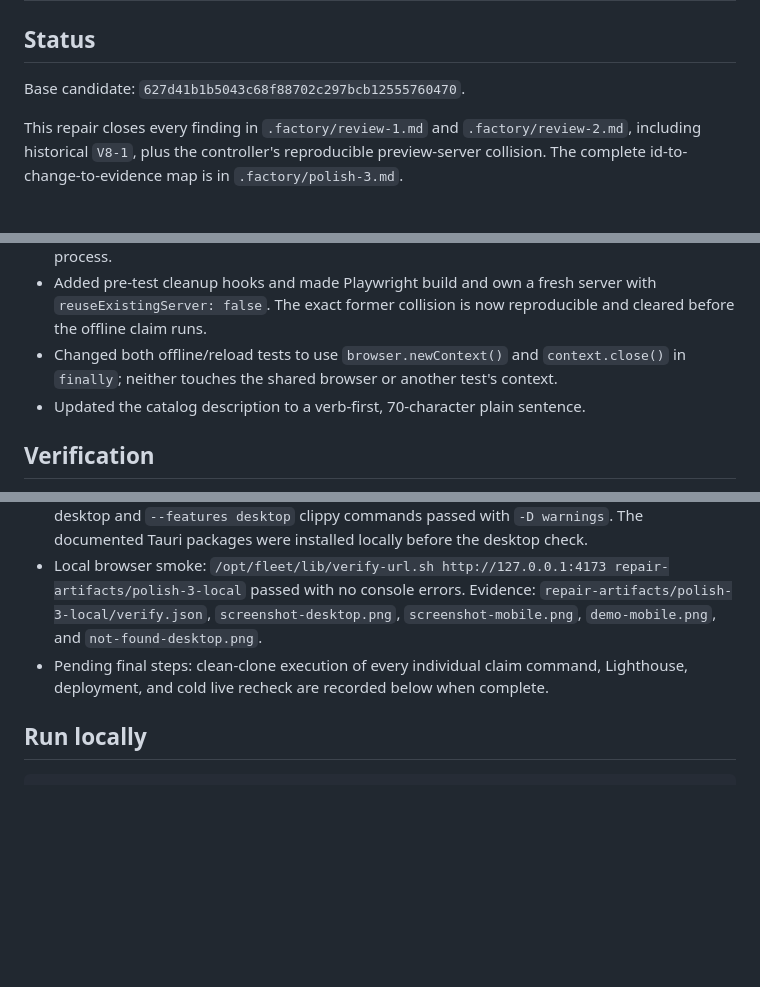
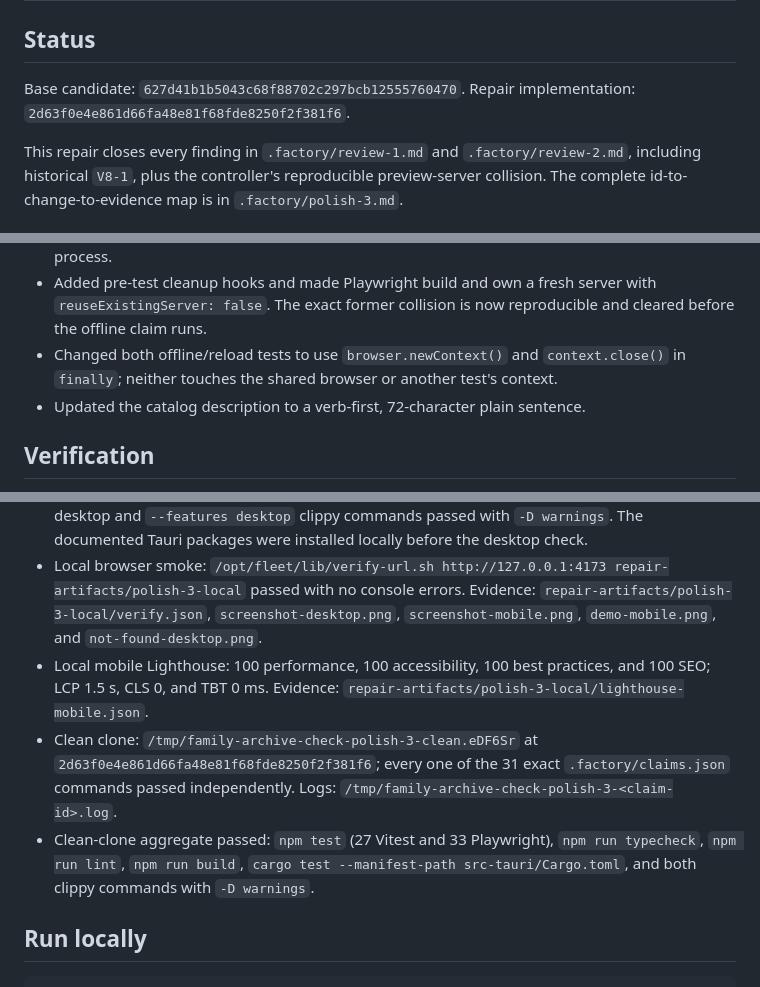
Before and after one commit to B-Divyesh/sf-family-archive-check, a Markdown page: .factory/handoff.md, 3 parts joined by grey strips. Rendered like a GitHub page; blank space fills up the shorter version.

Commit message:
docs: record polish three verification

```diff
--- a/.factory/handoff.md
+++ b/.factory/handoff.md
@@ -3,6 +3,7 @@
 ## Status
 
 Base candidate: `627d41b1b5043c68f88702c297bcb12555760470`.
+Repair implementation: `2d63f0e4e861d66fa48e81f68fde8250f2f381f6`.
 
 This repair closes every finding in `.factory/review-1.md` and `.factory/review-2.md`, including historical `V8-1`, plus the controller's reproducible preview-server collision. The complete id-to-change-to-evidence map is in `.factory/polish-3.md`.
 
@@ -12,7 +13,7 @@ This repair closes every finding in `.factory/review-1.md` and `.factory/review-
 - Added `tests/stop-preview-server.mjs`. It identifies port 4173 owners through `/proc`, stops only an orphaned FAC Vite or test server in this workspace, and refuses to kill any unrelated process.
 - Added pre-test cleanup hooks and made Playwright build and own a fresh server with `reuseExistingServer: false`. The exact former collision is now reproducible and cleared before the offline claim runs.
 - Changed both offline/reload tests to use `browser.newContext()` and `context.close()` in `finally`; neither touches the shared browser or another test's context.
-- Updated the catalog description to a verb-first, 70-character plain sentence.
+- Updated the catalog description to a verb-first, 72-character plain sentence.
 
 ## Verification
 
@@ -20,7 +21,9 @@ This repair closes every finding in `.factory/review-1.md` and `.factory/review-
 - Local aggregate: `npm test` passed (27 Vitest and 33 Playwright); `npm run typecheck`, `npm run lint`, and `npm run build` passed. Site output is 13.43 KB gzip JavaScript and 4.40 KB gzip CSS.
 - Native checks: `cargo test --manifest-path src-tauri/Cargo.toml` passed (8 tests); both non-desktop and `--features desktop` clippy commands passed with `-D warnings`. The documented Tauri packages were installed locally before the desktop check.
 - Local browser smoke: `/opt/fleet/lib/verify-url.sh http://127.0.0.1:4173 repair-artifacts/polish-3-local` passed with no console errors. Evidence: `repair-artifacts/polish-3-local/verify.json`, `screenshot-desktop.png`, `screenshot-mobile.png`, `demo-mobile.png`, and `not-found-desktop.png`.
-- Pending final steps: clean-clone execution of every individual claim command, Lighthouse, deployment, and cold live recheck are recorded below when complete.
+- Local mobile Lighthouse: 100 performance, 100 accessibility, 100 best practices, and 100 SEO; LCP 1.5 s, CLS 0, and TBT 0 ms. Evidence: `repair-artifacts/polish-3-local/lighthouse-mobile.json`.
+- Clean clone: `/tmp/family-archive-check-polish-3-clean.eDF6Sr` at `2d63f0e4e861d66fa48e81f68fde8250f2f381f6`; every one of the 31 exact `.factory/claims.json` commands passed independently. Logs: `/tmp/family-archive-check-polish-3-<claim-id>.log`.
+- Clean-clone aggregate passed: `npm test` (27 Vitest and 33 Playwright), `npm run typecheck`, `npm run lint`, `npm run build`, `cargo test --manifest-path src-tauri/Cargo.toml`, and both clippy commands with `-D warnings`.
 
 ## Run locally
 
```
Also changed, not shown: .factory/copy-audit.md (+1 -1 lines), .factory/polish-3.md (+3 -1 lines).
